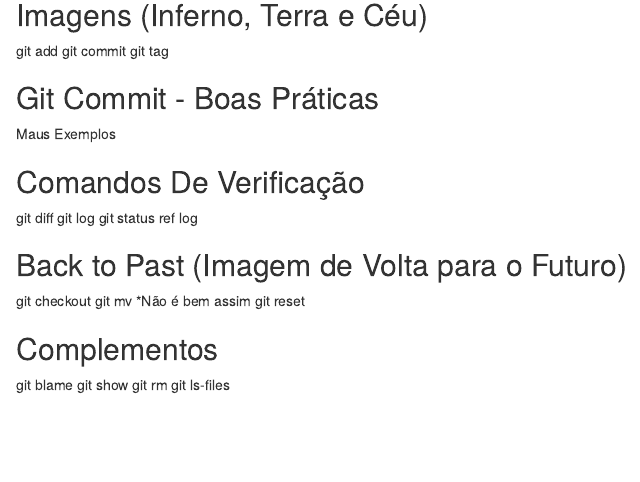
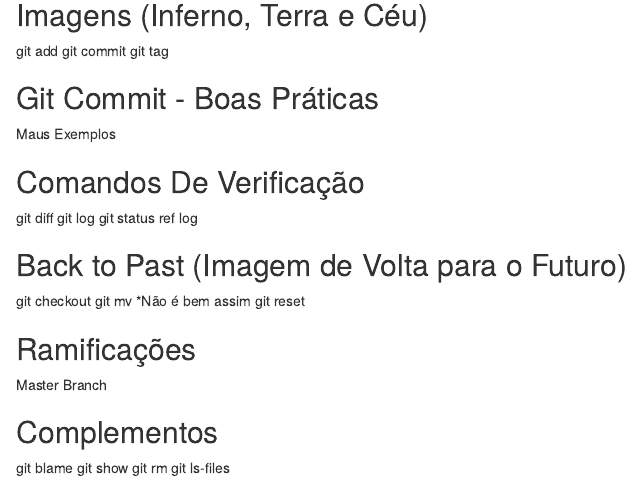
Before and after one commit to pet-estatistica/apostila-git, an R Markdown document (cap3.Rmd): the page in a window 1100 px wide, from 450 px down. Rendered offline with R 4.5, knitr and Pandoc, with nearby package versions.

Commit message:
esqueleto - add workflows

```diff
--- a/cap3.Rmd
+++ b/cap3.Rmd
@@ -45,6 +45,11 @@ git checkout
 git mv *Não é bem assim
 git reset
 
+## Ramificações
+
+Master
+Branch
+
 ## Complementos
 git blame
 git show
```
